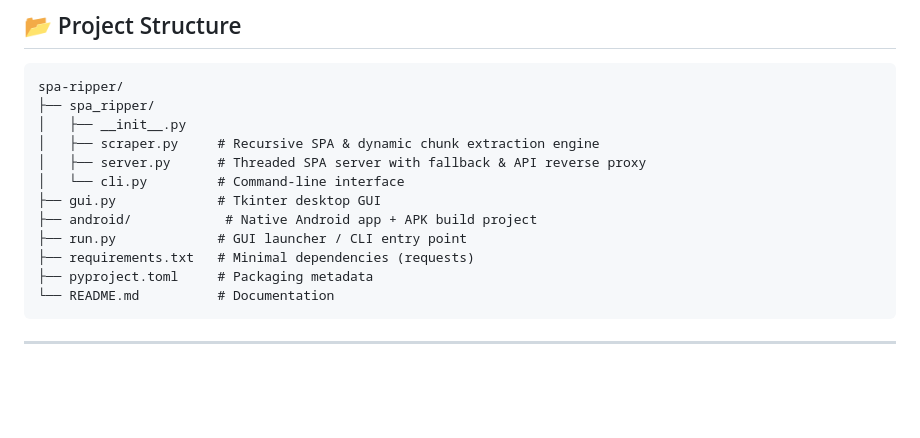
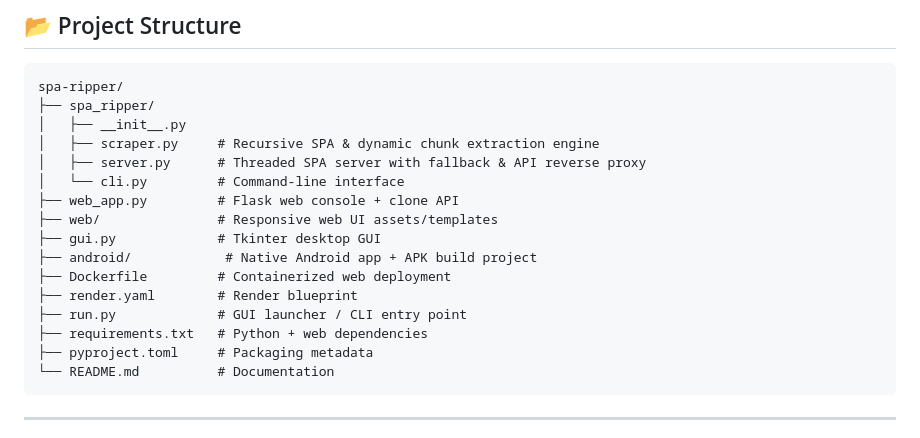
Before and after one commit to greenman9909-cmd/spa-ripper, a Markdown page: README.md, the part around one of its changes. GitHub-like rendering; blank space fills up the shorter version.

````diff
--- a/README.md
+++ b/README.md
@@ -121,10 +170,14 @@ spa-ripper/
 │   ├── scraper.py     # Recursive SPA & dynamic chunk extraction engine
 │   ├── server.py      # Threaded SPA server with fallback & API reverse proxy
 │   └── cli.py         # Command-line interface
+├── web_app.py         # Flask web console + clone API
+├── web/               # Responsive web UI assets/templates
 ├── gui.py             # Tkinter desktop GUI
 ├── android/            # Native Android app + APK build project
+├── Dockerfile         # Containerized web deployment
+├── render.yaml        # Render blueprint
 ├── run.py             # GUI launcher / CLI entry point
-├── requirements.txt   # Minimal dependencies (requests)
+├── requirements.txt   # Python + web dependencies
 ├── pyproject.toml     # Packaging metadata
 └── README.md          # Documentation
 ```
````
Also changed, not shown: other parts of README.md (+49 -0 lines).
